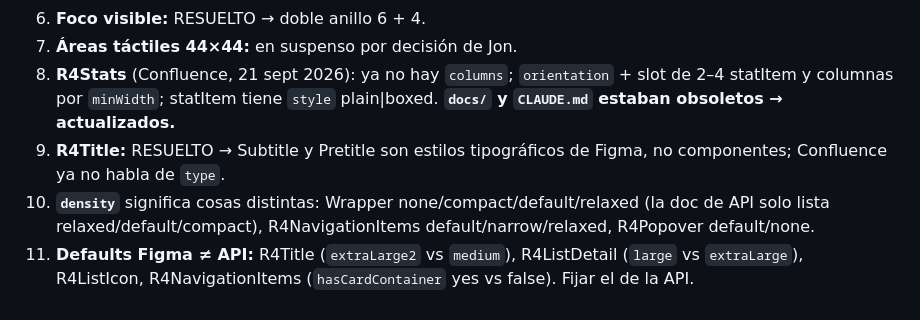
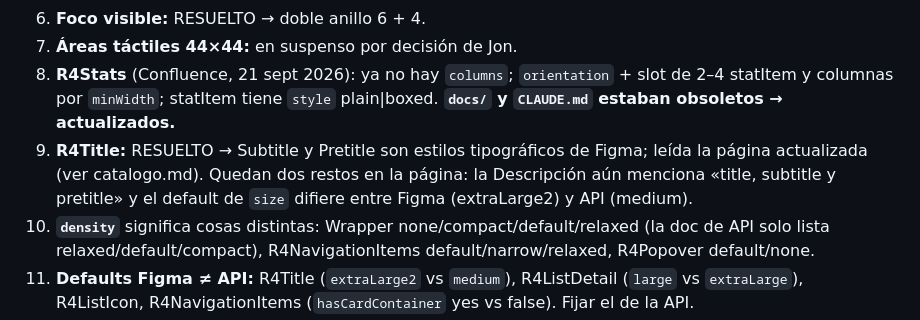
Before and after one commit to jbarral-dev/fichas-producto, a Markdown page: docs/design-system/lectura-confluence.md, the part around the change. Rendered like a GitHub page.

Commit message:
Lee R4Title actualizado y lo refleja en el catalogo
Co-Authored-By: Claude Sonnet 5.5 <noreply@anthropic.com>

```diff
--- a/docs/design-system/lectura-confluence.md
+++ b/docs/design-system/lectura-confluence.md
@@ -21,7 +21,7 @@
 6. **Foco visible:** RESUELTO → doble anillo 6 + 4.
 7. **Áreas táctiles 44×44:** en suspenso por decisión de Jon.
 8. **R4Stats** (Confluence, 21 sept 2026): ya no hay `columns`; `orientation` + slot de 2–4 statItem y columnas por `minWidth`; statItem tiene `style` plain|boxed. **`docs/` y `CLAUDE.md` estaban obsoletos → actualizados.**
-9. **R4Title:** RESUELTO → Subtitle y Pretitle son estilos tipográficos de Figma, no componentes; Confluence ya no habla de `type`.
+9. **R4Title:** RESUELTO → Subtitle y Pretitle son estilos tipográficos de Figma; leída la página actualizada (ver catalogo.md). Quedan dos restos en la página: la Descripción aún menciona «title, subtitle y pretitle» y el default de `size` difiere entre Figma (extraLarge2) y API (medium).
 10. **`density`** significa cosas distintas: Wrapper none/compact/default/relaxed (la doc de API solo lista relaxed/default/compact), R4NavigationItems default/narrow/relaxed, R4Popover default/none.
 11. **Defaults Figma ≠ API:** R4Title (`extraLarge2` vs `medium`), R4ListDetail (`large` vs `extraLarge`), R4ListIcon, R4NavigationItems (`hasCardContainer` yes vs false). Fijar el de la API.
 12. **Específicos (componentes viejos sin revisar; se dejan como están y se levanta la mano antes de implementar uno) con `mediaQuery`/`device` o padding/fondo propios** (doc): R4FAQ (padding vertical 64/48), Hero, HeroHome, HighlightMedia (`background`), RichText, PageTitle*, CardAdvisor, ChartLine, RiskBox, R4Jumbo (alto fijo y fondo propio), Notification, Modal, Title. Chocan con «el Wrapper pone la banda de color/padding» y con «sin mediaQuery».
```
Also changed, not shown: docs/design-system/catalogo.md (+1 -1 lines).
